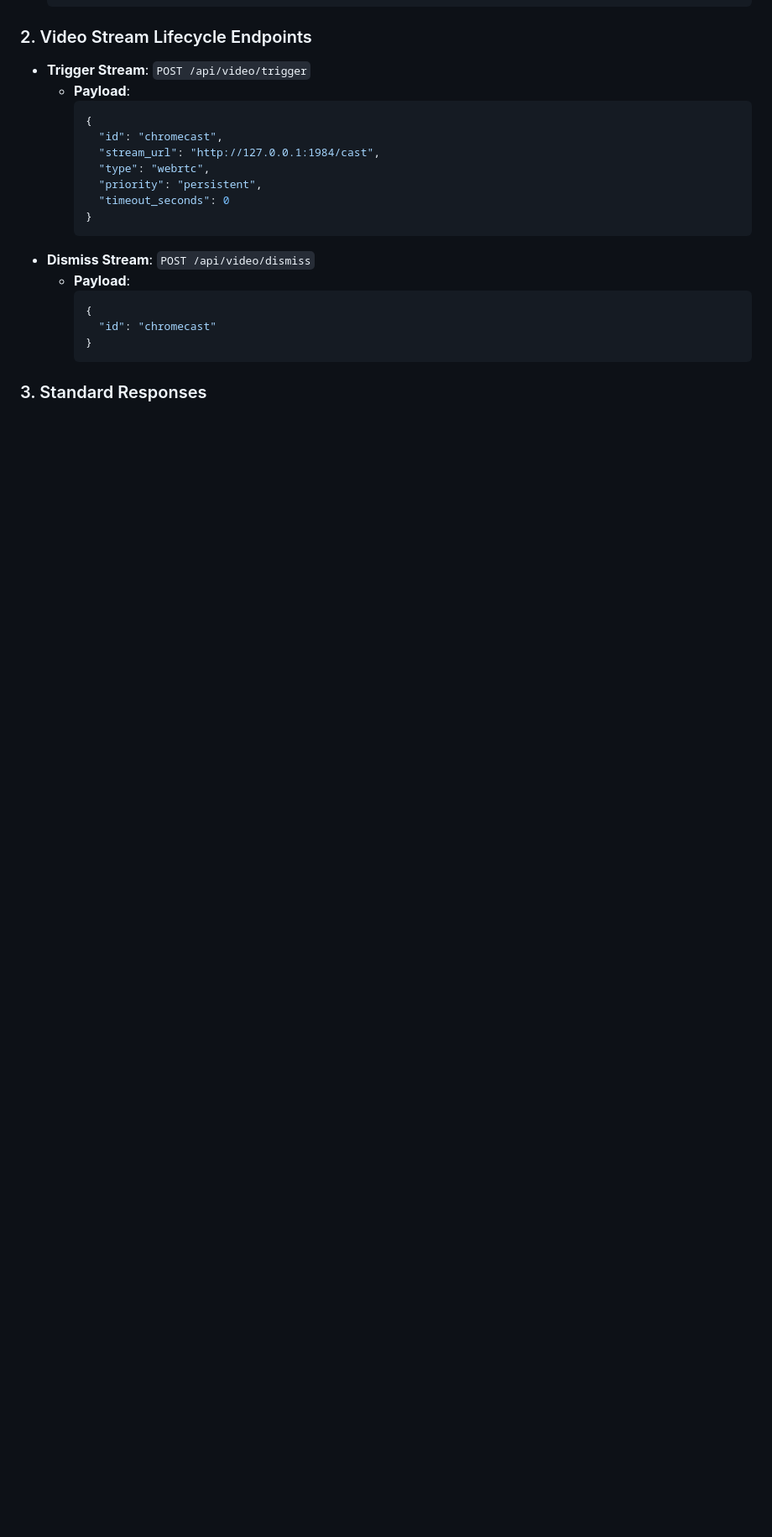
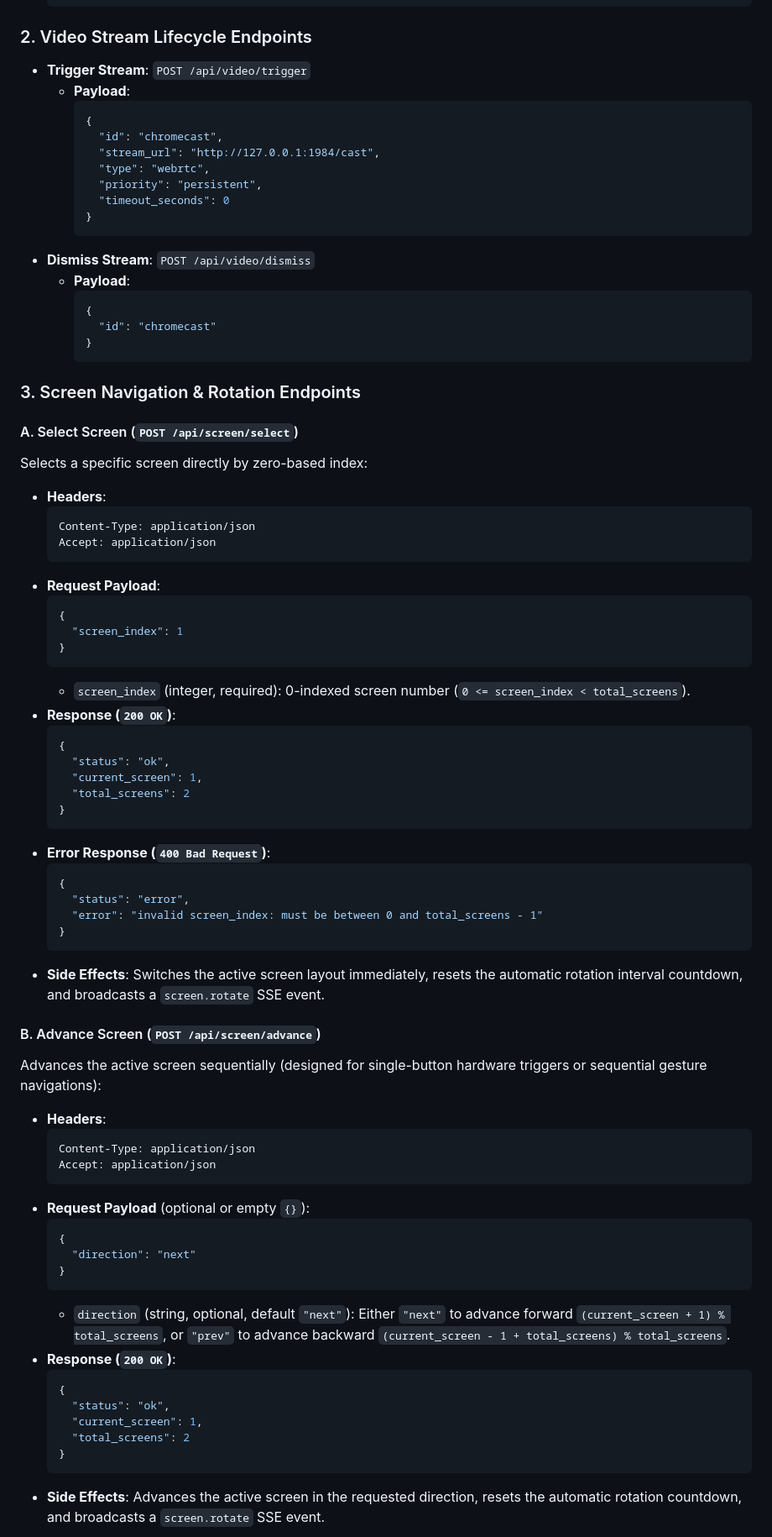
Before and after one commit to azylman/mirrormere, a Markdown page: specs/006-realtime-comms-and-mutations.md, the part around one of its changes. Shown at 84% size. Drawn GitHub-style; blank space fills up the shorter version.

Commit message:
docs(spec-006): define REST schemas for screen selection, advance, and pause endpoints (#47)
Co-authored-by: Aerial <aerial@arcane.internal>

````diff
--- a/specs/006-realtime-comms-and-mutations.md
+++ b/specs/006-realtime-comms-and-mutations.md
@@ -220,4 +220,60 @@ Following the initial state hydration burst, the stream transitions seamlessly t
     }
     ```
 
-### 3. Standard Responses
+### 3. Screen Navigation & Rotation Endpoints
+
+#### A. Select Screen (`POST /api/screen/select`)
+Selects a specific screen directly by zero-based index:
+- **Headers**:
+  ```http
+  Content-Type: application/json
+  Accept: application/json
+  ```
+- **Request Payload**:
+  ```json
+  {
+    "screen_index": 1
+  }
+  ```
+  - `screen_index` (integer, required): 0-indexed screen number (`0 <= screen_index < total_screens`).
+- **Response (`200 OK`)**:
+  ```json
+  {
+    "status": "ok",
+    "current_screen": 1,
+    "total_screens": 2
+  }
+  ```
+- **Error Response (`400 Bad Request`)**:
+  ```json
+  {
+    "status": "error",
+    "error": "invalid screen_index: must be between 0 and total_screens - 1"
+  }
+  ```
+- **Side Effects**: Switches the active screen layout immediately, resets the automatic rotation interval countdown, and broadcasts a `screen.rotate` SSE event.
+
+#### B. Advance Screen (`POST /api/screen/advance`)
+Advances the active screen sequentially (designed for single-button hardware triggers or sequential gesture navigations):
+- **Headers**:
+  ```http
+  Content-Type: application/json
+  Accept: application/json
+  ```
+- **Request Payload** (optional or empty `{}`):
+  ```json
+  {
+    "direction": "next"
+  }
+  ```
+  - `direction` (string, optional, default `"next"`): Either `"next"` to advance forward `(current_screen + 1) % total_screens`, or `"prev"` to advance backward `(current_screen - 1 + total_screens) % total_screens`.
+- **Response (`200 OK`)**:
+  ```json
+  {
+    "status": "ok",
+    "current_screen": 1,
+    "total_screens": 2
+  }
+  ```
+- **Side Effects**: Advances the active screen in the requested direction, resets the automatic rotation countdown, and broadcasts a `screen.rotate` SSE event.
+
````
Also changed, not shown: other parts of specs/006-realtime-comms-and-mutations.md (+35 -1 lines), specs/005-screen-layout-and-rotation.md (+2 -2 lines), specs/009-eink-display-node.md (+1 -1 lines).
